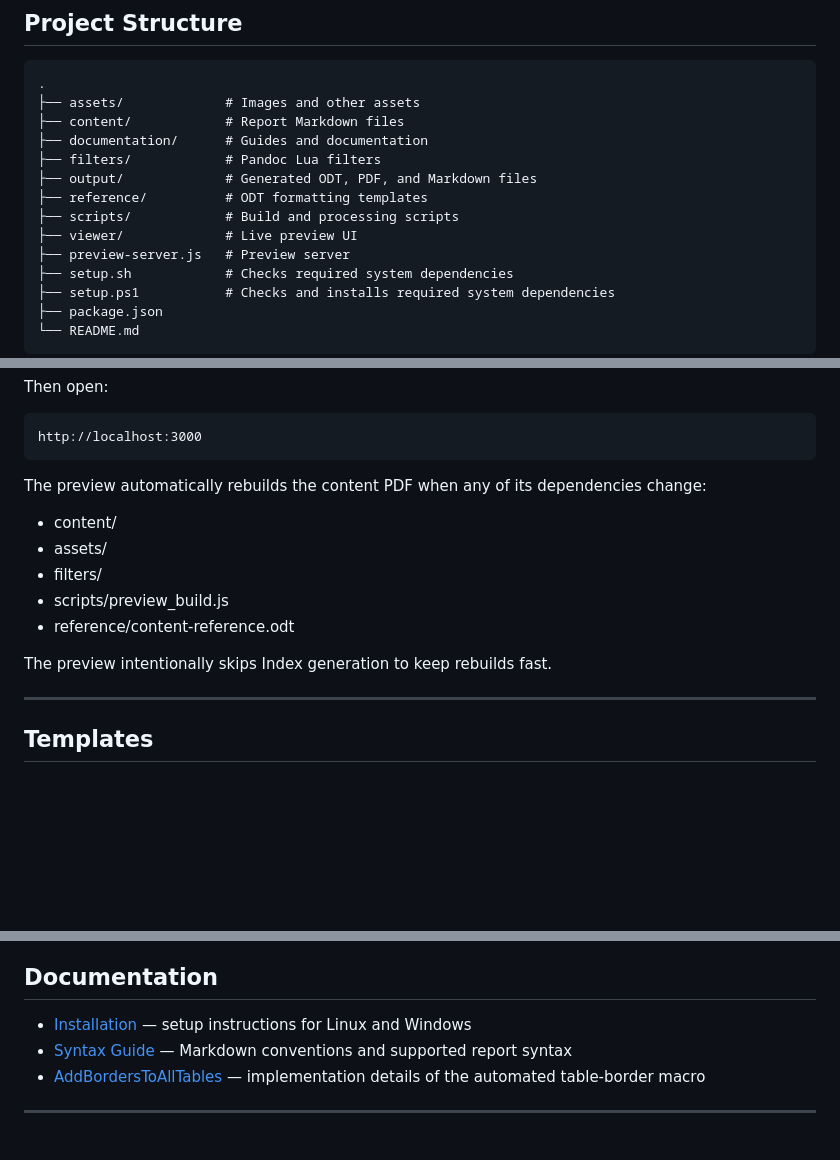
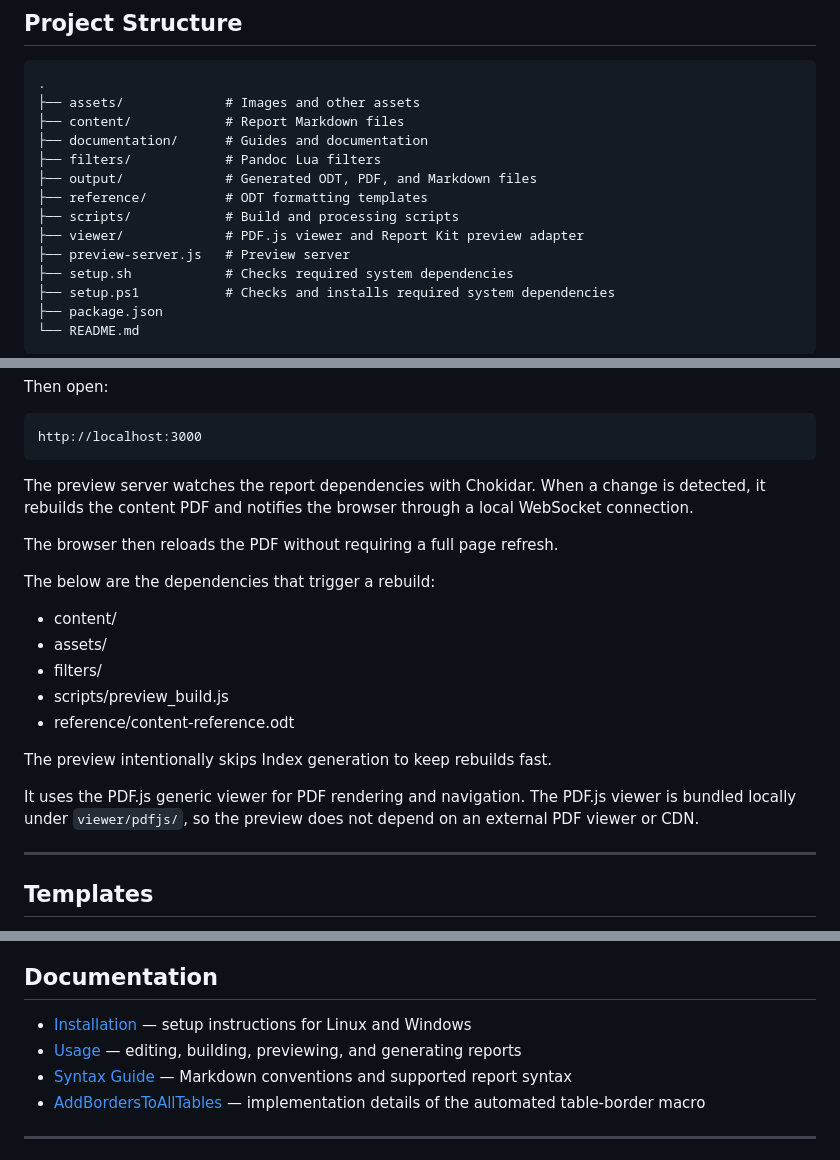
Before and after one commit to Punith1117/report-kit, a Markdown page: README.md, 3 parts joined by grey strips. GitHub-like rendering; blank space fills up the shorter version.

````diff
--- a/README.md
+++ b/README.md
@@ -47,7 +47,7 @@ See [Usage](documentation/usage.md) for instructions on editing, building, previ
 ├── output/             # Generated ODT, PDF, and Markdown files
 ├── reference/          # ODT formatting templates
 ├── scripts/            # Build and processing scripts
-├── viewer/             # Live preview UI
+├── viewer/             # PDF.js viewer and Report Kit preview adapter
 ├── preview-server.js   # Preview server
 ├── setup.sh            # Checks required system dependencies
 ├── setup.ps1           # Checks and installs required system dependencies
@@ -139,7 +139,11 @@ Then open:
 http://localhost:3000
 ```
 
-The preview automatically rebuilds the content PDF when any of its dependencies change:
+The preview server watches the report dependencies with Chokidar. When a change is detected, it rebuilds the content PDF and notifies the browser through a local WebSocket connection.
+
+The browser then reloads the PDF without requiring a full page refresh.
+
+The below are the dependencies that trigger a rebuild:
 
 - content/
 - assets/
@@ -148,6 +152,8 @@ The preview automatically rebuilds the content PDF when any of its dependencies
 - reference/content-reference.odt
 
 The preview intentionally skips Index generation to keep rebuilds fast.
+
+It uses the PDF.js generic viewer for PDF rendering and navigation. The PDF.js viewer is bundled locally under `viewer/pdfjs/`, so the preview does not depend on an external PDF viewer or CDN.
 
 ---
 
@@ -182,6 +188,7 @@ documentation/AddBordersToAllTables.md
 ## Documentation
 
 - [Installation](documentation/installation.md) — setup instructions for Linux and Windows
+- [Usage](documentation/usage.md) — editing, building, previewing, and generating reports
 - [Syntax Guide](documentation/syntax-guide.md) — Markdown conventions and supported report syntax
 - [AddBordersToAllTables](documentation/AddBordersToAllTables.md) — implementation details of the automated table-border macro
 
````
Also changed, not shown: documentation/pdfjs-integration.md (added, +132 -0 lines).
